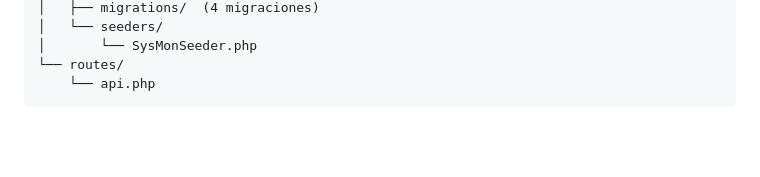
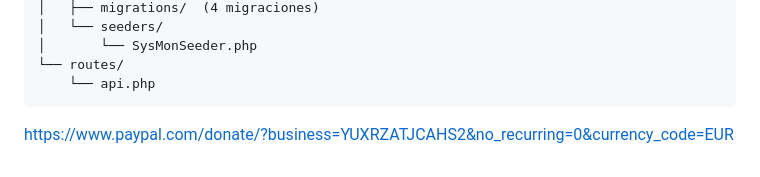
Before and after one commit to denox74/SysMon-Central, a Markdown page: sysmon-laravel/README.md, the part around the change. Drawn GitHub-style; blank space fills up the shorter version.

Commit message:
botón Paypal

````diff
--- a/sysmon-laravel/README.md
+++ b/sysmon-laravel/README.md
@@ -202,3 +202,5 @@ sysmon-laravel/
 └── routes/
     └── api.php
 ```
+
+https://www.paypal.com/donate/?business=YUXRZATJCAHS2&no_recurring=0&currency_code=EUR
````
